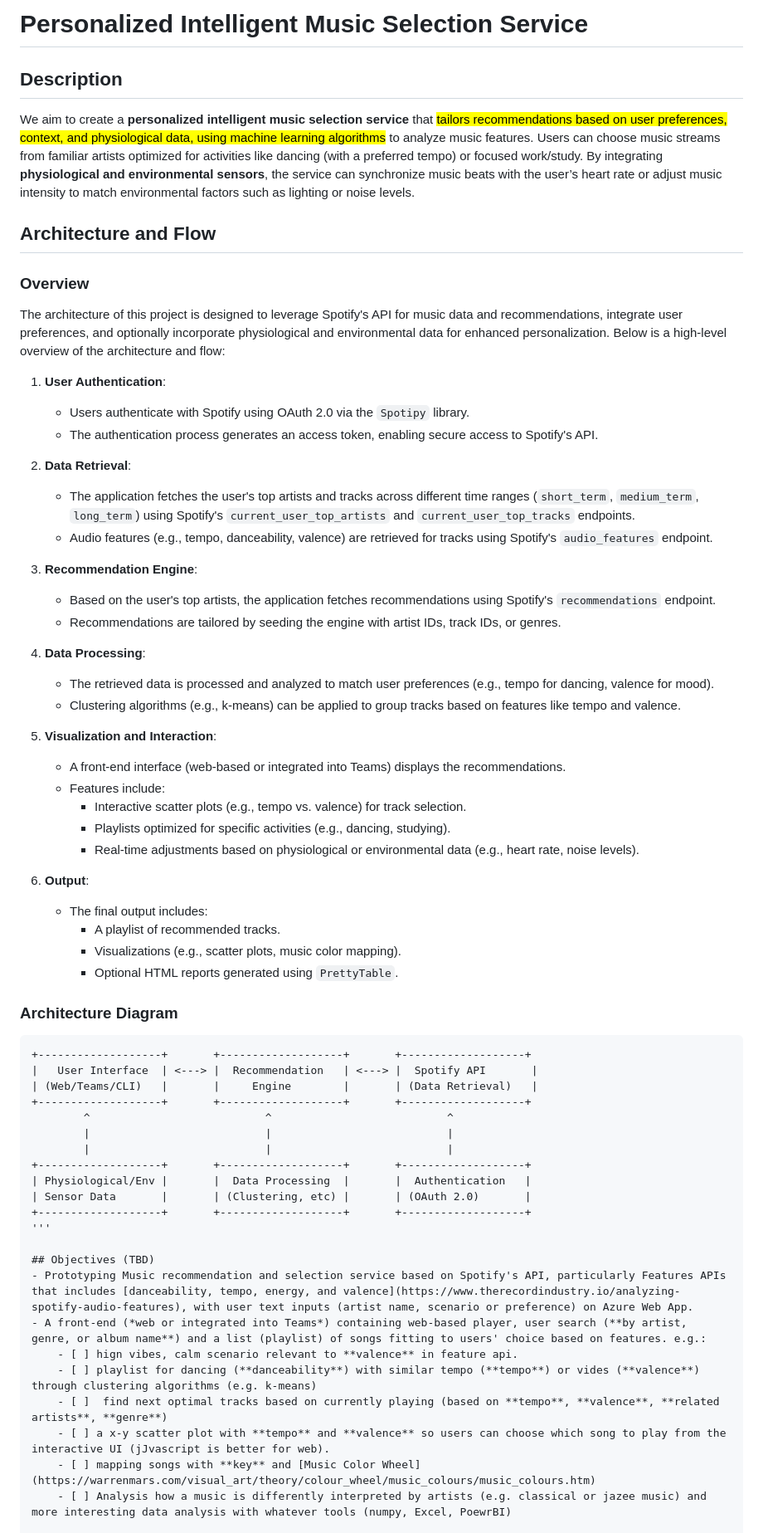
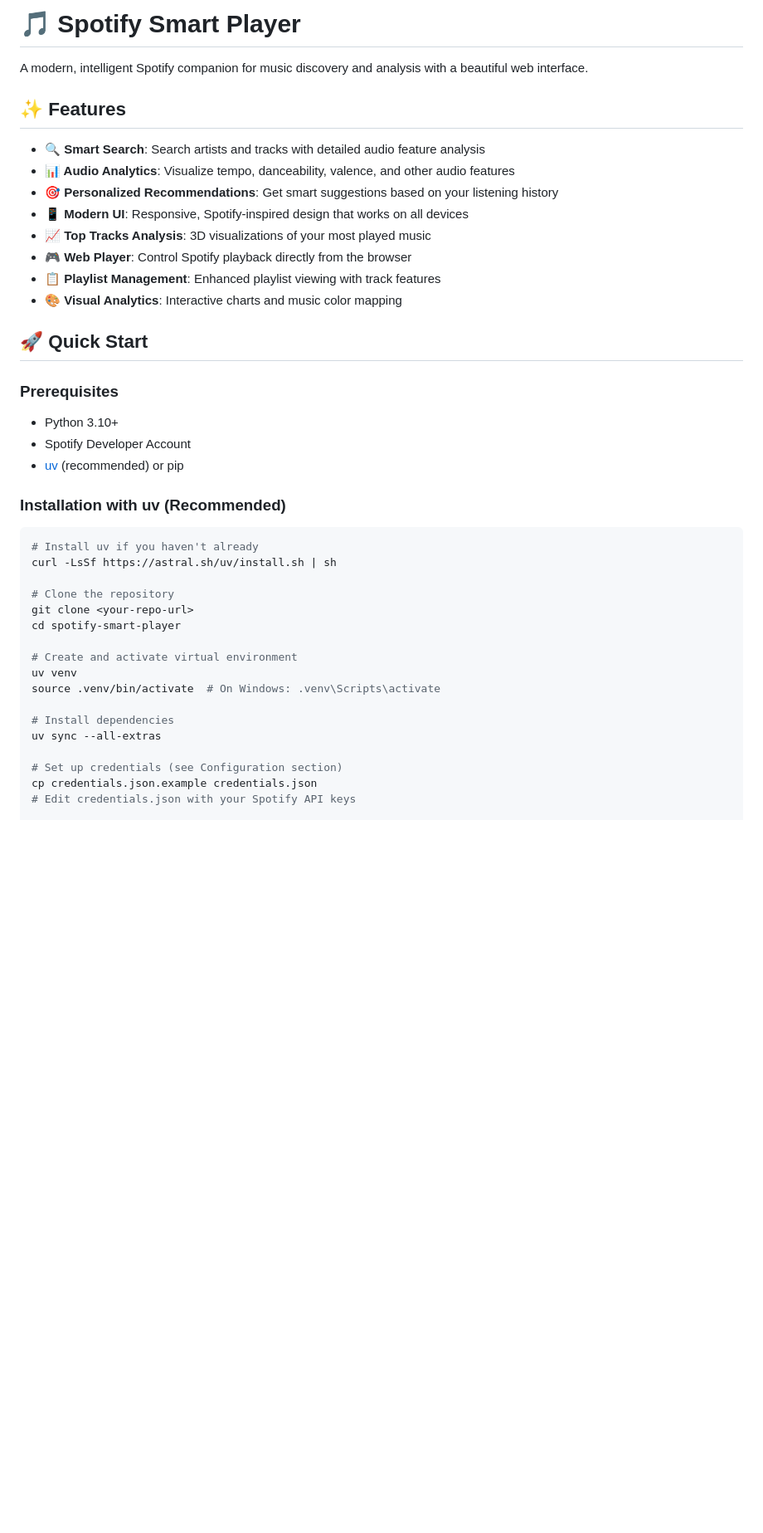
Before and after one commit to reiserwang/spotify, a Markdown page: README.md, the part around the change printed below. Shown: that part at 83% size. Drawn GitHub-style; blank space fills up the shorter version.

````diff
--- a/README.md
+++ b/README.md
@@ -1,64 +1,43 @@
-# Personalized Intelligent Music Selection Service
+# 🎵 Spotify Smart Player
 
-## Description
-We aim to create a **personalized intelligent music selection service** that <mark>tailors recommendations based on user preferences, context, and physiological data, using machine learning algorithms</mark> to analyze music features. Users can choose music streams from familiar artists optimized for activities like dancing (with a preferred tempo) or focused work/study. By integrating **physiological and environmental sensors**, the service can synchronize music beats with the user’s heart rate or adjust music intensity to match environmental factors such as lighting or noise levels.
+A modern, intelligent Spotify companion for music discovery and analysis with a beautiful web interface.
 
-## Architecture and Flow
+## ✨ Features
 
-### Overview
-The architecture of this project is designed to leverage Spotify's API for music data and recommendations, integrate user preferences, and optionally incorporate physiological and environmental data for enhanced personalization. Below is a high-level overview of the architecture and flow:
+- **🔍 Smart Search**: Search artists and tracks with detailed audio feature analysis
+- **📊 Audio Analytics**: Visualize tempo, danceability, valence, and other audio features
+- **🎯 Personalized Recommendations**: Get smart suggestions based on your listening history
+- **📱 Modern UI**: Responsive, Spotify-inspired design that works on all devices
+- **📈 Top Tracks Analysis**: 3D visualizations of your most played music
+- **🎮 Web Player**: Control Spotify playback directly from the browser
+- **📋 Playlist Management**: Enhanced playlist viewing with track features
+- **🎨 Visual Analytics**: Interactive charts and music color mapping
 
-1. **User Authentication**:
-   - Users authenticate with Spotify using OAuth 2.0 via the `Spotipy` library.
-   - The authentication process generates an access token, enabling secure access to Spotify's API.
+## 🚀 Quick Start
 
-2. **Data Retrieval**:
-   - The application fetches the user's top artists and tracks across different time ranges (`short_term`, `medium_term`, `long_term`) using Spotify's `current_user_top_artists` and `current_user_top_tracks` endpoints.
-   - Audio features (e.g., tempo, danceability, valence) are retrieved for tracks using Spotify's `audio_features` endpoint.
+### Prerequisites
+- Python 3.10+
+- Spotify Developer Account
+- [uv](https://github.com/astral-sh/uv) (recommended) or pip
 
-3. **Recommendation Engine**:
-   - Based on the user's top artists, the application fetches recommendations using Spotify's `recommendations` endpoint.
-   - Recommendations are tailored by seeding the engine with artist IDs, track IDs, or genres.
+### Installation with uv (Recommended)
 
-4. **Data Processing**:
-   - The retrieved data is processed and analyzed to match user preferences (e.g., tempo for dancing, valence for mood).
-   - Clustering algorithms (e.g., k-means) can be applied to group tracks based on features like tempo and valence.
+```bash
+# Install uv if you haven't already
+curl -LsSf https://astral.sh/uv/install.sh | sh
 
-5. **Visualization and Interaction**:
-   - A front-end interface (web-based or integrated into Teams) displays the recommendations.
-   - Features include:
-     - Interactive scatter plots (e.g., tempo vs. valence) for track selection.
-     - Playlists optimized for specific activities (e.g., dancing, studying).
-     - Real-time adjustments based on physiological or environmental data (e.g., heart rate, noise levels).
+# Clone the repository
+git clone <your-repo-url>
+cd spotify-smart-player
 
-6. **Output**:
-   - The final output includes:
-     - A playlist of recommended tracks.
-     - Visualizations (e.g., scatter plots, music color mapping).
-     - Optional HTML reports generated using `PrettyTable`.
+# Create and activate virtual environment
+uv venv
+source .venv/bin/activate  # On Windows: .venv\Scripts\activate
 
-### Architecture Diagram
-```plaintext
-+-------------------+       +-------------------+       +-------------------+
-|   User Interface  | <---> |  Recommendation   | <---> |  Spotify API       |
-| (Web/Teams/CLI)   |       |     Engine        |       | (Data Retrieval)   |
-+-------------------+       +-------------------+       +-------------------+
-        ^                           ^                           ^
-        |                           |                           |
-        |                           |                           |
-+-------------------+       +-------------------+       +-------------------+
-| Physiological/Env |       |  Data Processing  |       |  Authentication   |
-| Sensor Data       |       | (Clustering, etc) |       | (OAuth 2.0)       |
-+-------------------+       +-------------------+       +-------------------+
-'''
+# Install dependencies
+uv sync --all-extras
 
-## Objectives (TBD)
-- Prototyping Music recommendation and selection service based on Spotify's API, particularly Features APIs that includes [danceability, tempo, energy, and valence](https://www.therecordindustry.io/analyzing-spotify-audio-features), with user text inputs (artist name, scenario or preference) on Azure Web App.
-- A front-end (*web or integrated into Teams*) containing web-based player, user search (**by artist, genre, or album name**) and a list (playlist) of songs fitting to users' choice based on features. e.g.:
-    - [ ] hign vibes, calm scenario relevant to **valence** in feature api.
-    - [ ] playlist for dancing (**danceability**) with similar tempo (**tempo**) or vides (**valence**) through clustering algorithms (e.g. k-means)
-    - [ ]  find next optimal tracks based on currently playing (based on **tempo**, **valence**, **related artists**, **genre**)
-    - [ ] a x-y scatter plot with **tempo** and **valence** so users can choose which song to play from the interactive UI (jJvascript is better for web).
-    - [ ] mapping songs with **key** and [Music Color Wheel](https://warrenmars.com/visual_art/theory/colour_wheel/music_colours/music_colours.htm)
-    - [ ] Analysis how a music is differently interpreted by artists (e.g. classical or jazee music) and more interesting data analysis with whatever tools (numpy, Excel, PoewrBI)
+# Set up credentials (see Configuration section)
+cp credentials.json.example credentials.json
+# Edit credentials.json with your Spotify API keys
 
````
Also changed, not shown: other parts of README.md (+226 -144 lines).
